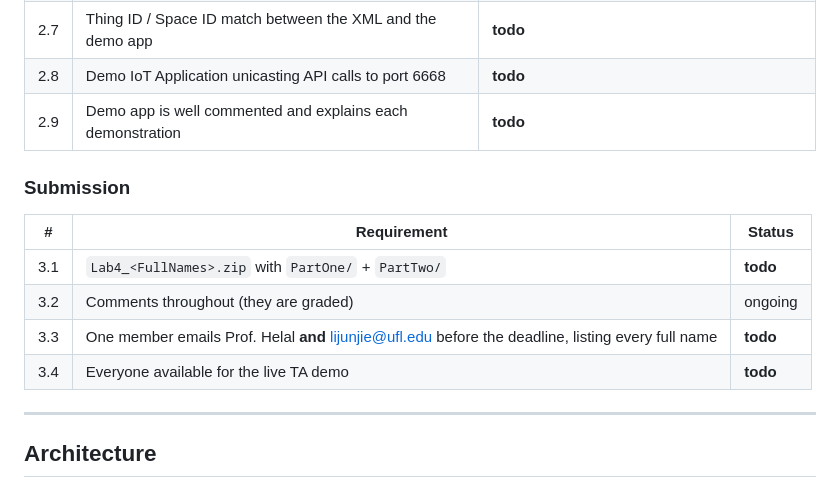
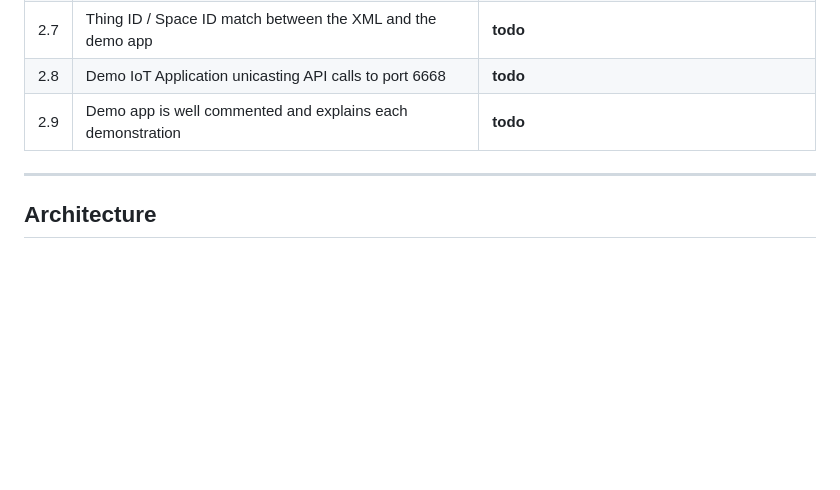
Before and after one commit to alessandroquerze/boar_iot, a Markdown page: Lab4/README.md, the part around the change. GitHub-like rendering; blank space fills up the shorter version.

Commit message:
README
Removed the submission requirements section from README.

```diff
--- a/Lab4/README.md
+++ b/Lab4/README.md
@@ -72,15 +72,6 @@ Tracks the assignment handout. Updated as each stage lands.
 | 2.7 | Thing ID / Space ID match between the XML and the demo app | **todo** |
 | 2.8 | Demo IoT Application unicasting API calls to port 6668 | **todo** |
 | 2.9 | Demo app is well commented and explains each demonstration | **todo** |
-
-### Submission
-
-| # | Requirement | Status |
-|---|---|---|
-| 3.1 | `Lab4_<FullNames>.zip` with `PartOne/` + `PartTwo/` | **todo** |
-| 3.2 | Comments throughout (they are graded) | ongoing |
-| 3.3 | One member emails Prof. Helal **and** lijunjie@ufl.edu before the deadline, listing every full name | **todo** |
-| 3.4 | Everyone available for the live TA demo | **todo** |
 
 ---
 
```
